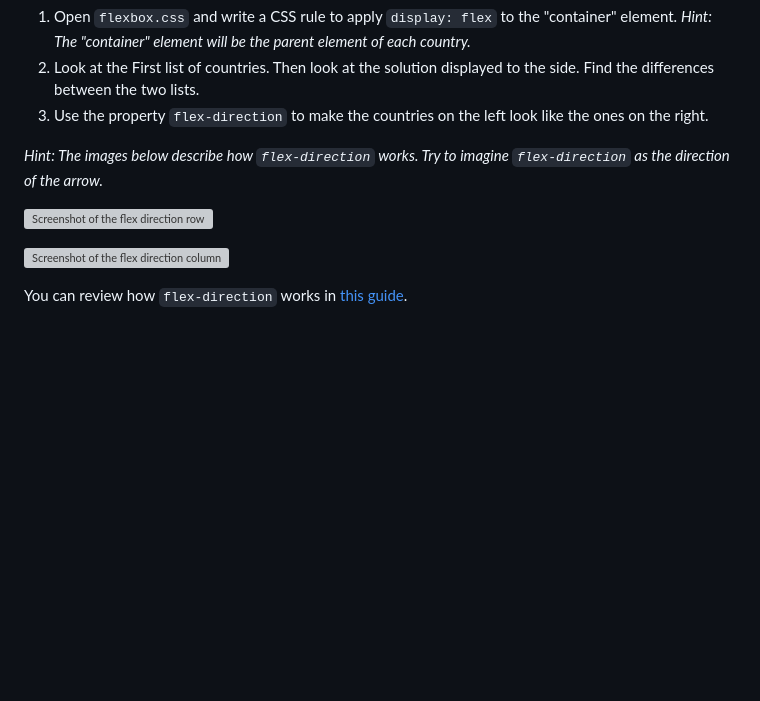
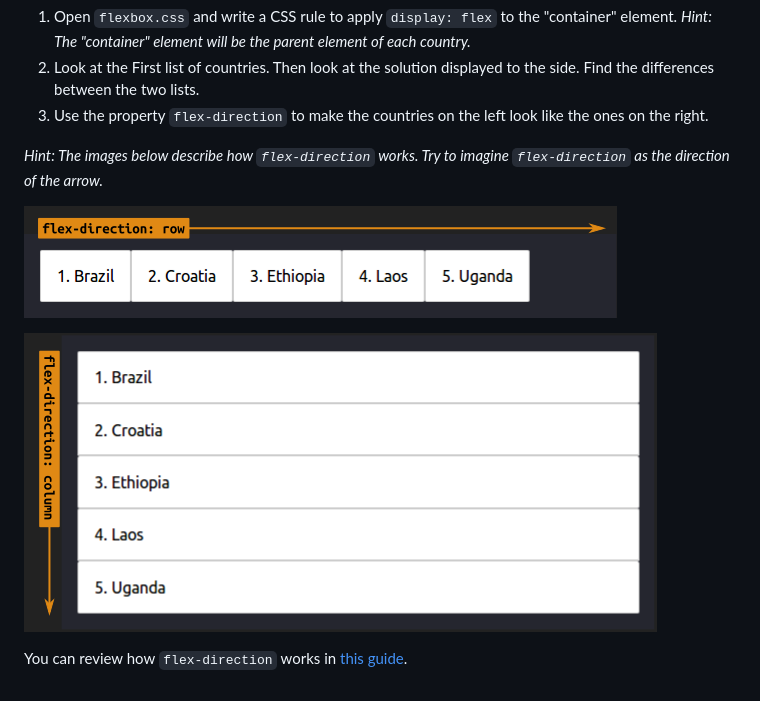
Before and after one commit to muratkilic1978/learning-flex-box-exercise, a Markdown page: README.md, the part around the change. GitHub-like rendering; pictures changed too: example-column.png (added), example-row.png (added); blank space fills up the shorter version; grey boxes are pictures that could not be loaded.

Commit message:
README.md images was uploaded

```diff
--- a/README.md
+++ b/README.md
@@ -8,8 +8,8 @@ Flexbox is used to change the layout of elements on the HTML page. In this exerc
 
 _Hint: The images below describe how `flex-direction` works. Try to imagine `flex-direction` as the direction of the arrow._
 
-![Screenshot of the flex direction row](/images/11/example-row.png)
+![Screenshot of the flex direction row](example-row.png)
 
-![Screenshot of the flex direction column](/images/11/example-column.png)
+![Screenshot of the flex direction column](example-column.png)
 
 You can review how `flex-direction` works in [this guide](https://css-tricks.com/snippets/css/a-guide-to-flexbox).
```
